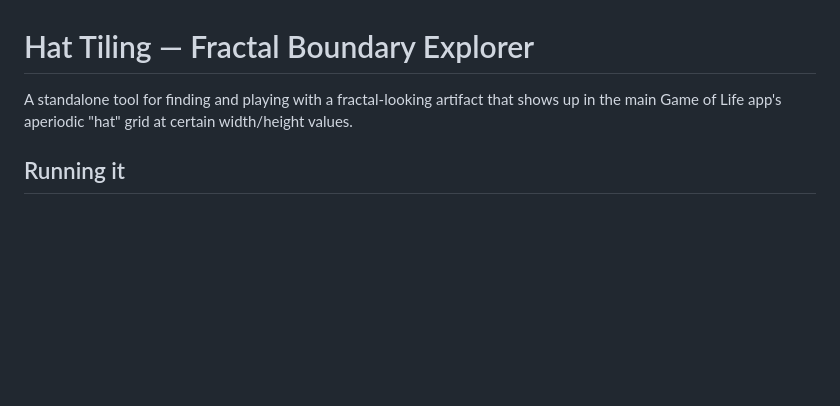
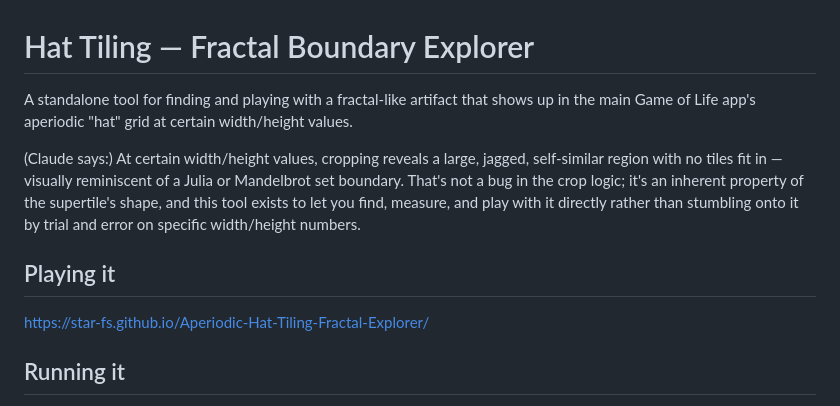
Before and after one commit to star-fs/Aperiodic-Hat-Tiling-Fractal-Explorer, a Markdown page: README.md, the part around the change. Rendered like a GitHub page; blank space fills up the shorter version.

```diff
--- a/README.md
+++ b/README.md
@@ -1,8 +1,20 @@
 # Hat Tiling — Fractal Boundary Explorer
 
-A standalone tool for finding and playing with a fractal-looking artifact
+A standalone tool for finding and playing with a fractal-like artifact
 that shows up in the main Game of Life app's aperiodic "hat" grid at
 certain width/height values.
+
+(Claude says:)
+At certain width/height values, cropping reveals a large, jagged,
+self-similar region with no tiles fit in — visually reminiscent of a
+Julia or Mandelbrot set boundary. That's not a bug in the crop logic; it's
+an inherent property of the supertile's shape, and this tool exists to
+let you find, measure, and play with it directly rather than stumbling
+onto it by trial and error on specific width/height numbers.
+
+## Playing it
+
+https://star-fs.github.io/Aperiodic-Hat-Tiling-Fractal-Explorer/
 
 ## Running it
 
```
